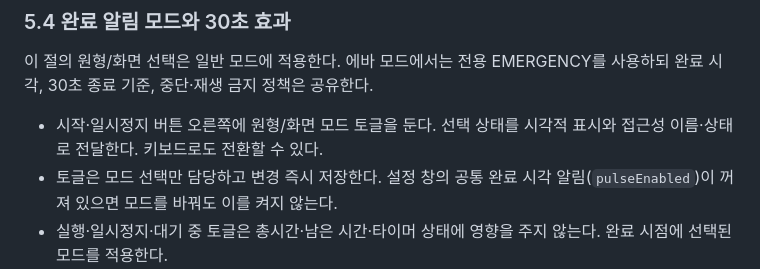
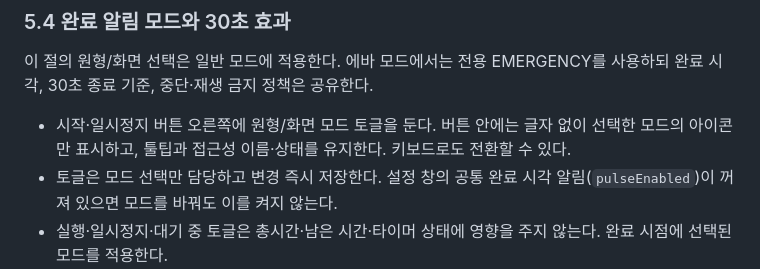
Before and after one commit to Junon-archive/simple-clock-web, a Markdown page: docs/SPEC.md, the part around the change. Drawn GitHub-style.

```diff
--- a/docs/SPEC.md
+++ b/docs/SPEC.md
@@ -157,7 +157,7 @@
 
 이 절의 원형/화면 선택은 일반 모드에 적용한다. 에바 모드에서는 전용 EMERGENCY를 사용하되 완료 시각, 30초 종료 기준, 중단·재생 금지 정책은 공유한다.
 
-- 시작·일시정지 버튼 오른쪽에 원형/화면 모드 토글을 둔다. 선택 상태를 시각적 표시와 접근성 이름·상태로 전달한다. 키보드로도 전환할 수 있다.
+- 시작·일시정지 버튼 오른쪽에 원형/화면 모드 토글을 둔다. 버튼 안에는 글자 없이 선택한 모드의 아이콘만 표시하고, 툴팁과 접근성 이름·상태를 유지한다. 키보드로도 전환할 수 있다.
 - 토글은 모드 선택만 담당하고 변경 즉시 저장한다. 설정 창의 공통 완료 시각 알림(`pulseEnabled`)이 꺼져 있으면 모드를 바꿔도 이를 켜지 않는다.
 - 실행·일시정지·대기 중 토글은 총시간·남은 시간·타이머 상태에 영향을 주지 않는다. 완료 시점에 선택된 모드를 적용한다.
 - **원형 모드(`ring`, 기본값):** 완료 순간 진행 호는 0이므로 완료 표시용 전체 원형 테두리를 별도로 표시한다. 이 테두리만 평소 포인트 색의 밝기 → 더 어두운 밝기 → 평소 밝기로 변한다. 구현 기본값은 불투명도 `1 → 0.35 → 1`이며 최댓값은 평상시 밝기를 넘지 않는다.
```
Also changed, not shown: README.md (+1 -1 lines), docs/WORKLOG.md (+7 -0 lines), docs/preview.png, 3 other files.
